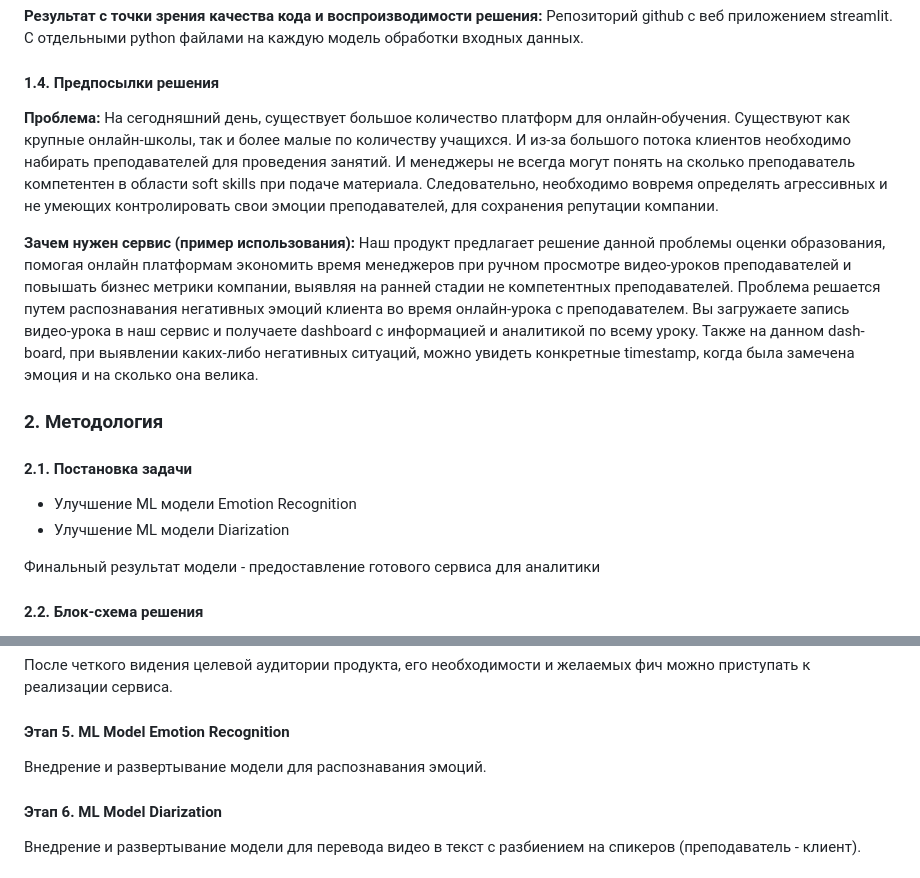
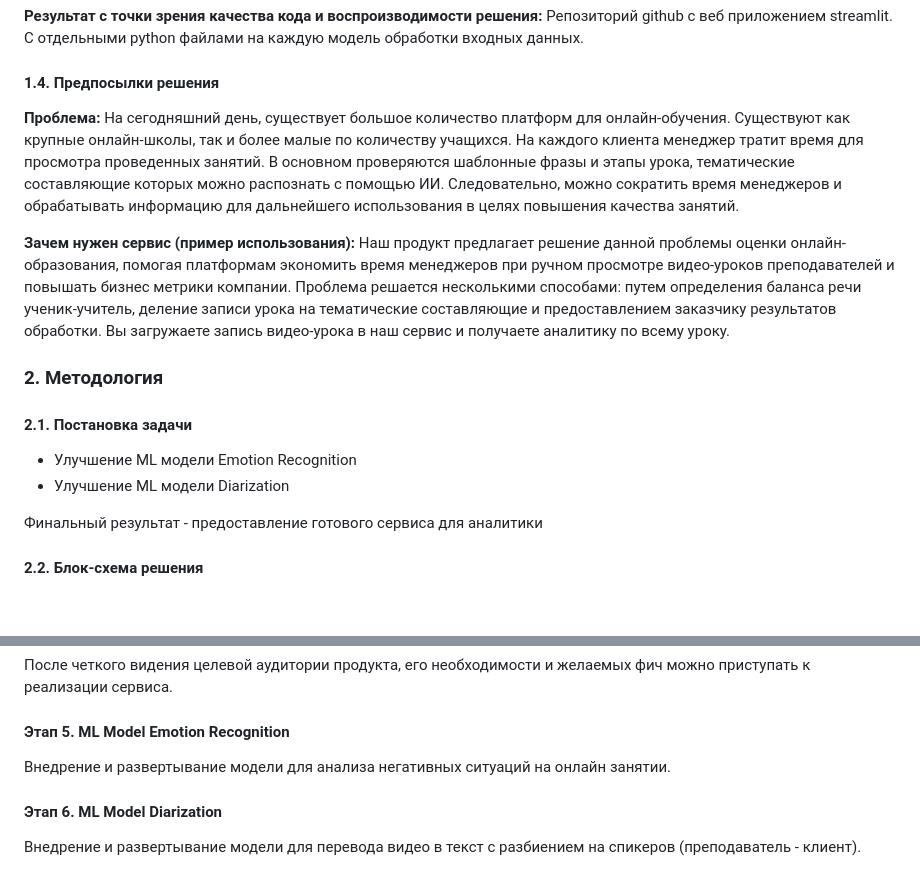
Before and after one commit to Wander1ngW1nd/EdControl, a Markdown page: ML_System_Design_Doc_Template.md, 2 parts joined by grey strips. Rendered like a GitHub page; blank space fills up the shorter version.

Commit message:
upd: ML system design doc

```diff
--- a/ML_System_Design_Doc_Template.md
+++ b/ML_System_Design_Doc_Template.md
@@ -32,10 +32,10 @@
 #### 1.4. Предпосылки решения
 
 **Проблема:**
-На сегодняшний день, существует большое количество платформ для онлайн-обучения. Существуют как крупные онлайн-школы, так и более малые по количеству учащихся. И из-за большого потока клиентов необходимо набирать преподавателей для проведения занятий. И менеджеры не всегда могут понять на сколько преподаватель компетентен в области soft skills при подаче материала. Следовательно, необходимо вовремя определять агрессивных и не умеющих контролировать свои эмоции преподавателей, для сохранения репутации компании.
+На сегодняшний день, существует большое количество платформ для онлайн-обучения. Существуют как крупные онлайн-школы, так и более малые по количеству учащихся. На каждого клиента менеджер тратит время для просмотра проведенных занятий. В основном проверяются шаблонные фразы и этапы урока, тематические составляющие которых можно распознать с помощью ИИ. Следовательно, можно сократить время менеджеров и обрабатывать информацию для дальнейшего использования в целях повышения качества занятий.
 
 **Зачем нужен сервис (пример использования):**
-Наш продукт предлагает решение данной проблемы оценки образования, помогая онлайн платформам экономить время менеджеров при ручном просмотре видео-уроков преподавателей и повышать бизнес метрики компании, выявляя на ранней стадии не компетентных преподавателей. Проблема решается путем распознавания негативных эмоций клиента во время онлайн-урока с преподавателем. Вы загружаете запись видео-урока в наш сервис и получаете dashboard с информацией и аналитикой по всему уроку. Также на данном dash-board, при выявлении каких-либо негативных ситуаций, можно увидеть конкретные timestamp, когда была замечена эмоция и на сколько она велика.
+Наш продукт предлагает решение данной проблемы оценки онлайн-образования, помогая платформам экономить время менеджеров при ручном просмотре видео-уроков преподавателей и повышать бизнес метрики компании. Проблема решается несколькими способами: путем определения баланса речи ученик-учитель, деление записи урока на тематические составляющие и предоставлением заказчику результатов обработки. Вы загружаете запись видео-урока в наш сервис и получаете аналитику по всему уроку.
 
 ### 2. Методология
 
@@ -44,7 +44,7 @@
 - Улучшение ML модели Emotion Recognition
 - Улучшение ML модели Diarization
 
-Финальный результат модели - предоставление готового сервиса для аналитики
+Финальный результат - предоставление готового сервиса для аналитики
 
 #### 2.2. Блок-схема решения
 
@@ -73,7 +73,7 @@
 
 #### **Этап 5. ML Model Emotion Recognition**
 
-Внедрение и развертывание модели для распознавания эмоций.
+Внедрение и развертывание модели для анализа негативных ситуаций на онлайн занятии.
 
 #### **Этап 6. ML Model Diarization**
 
```
